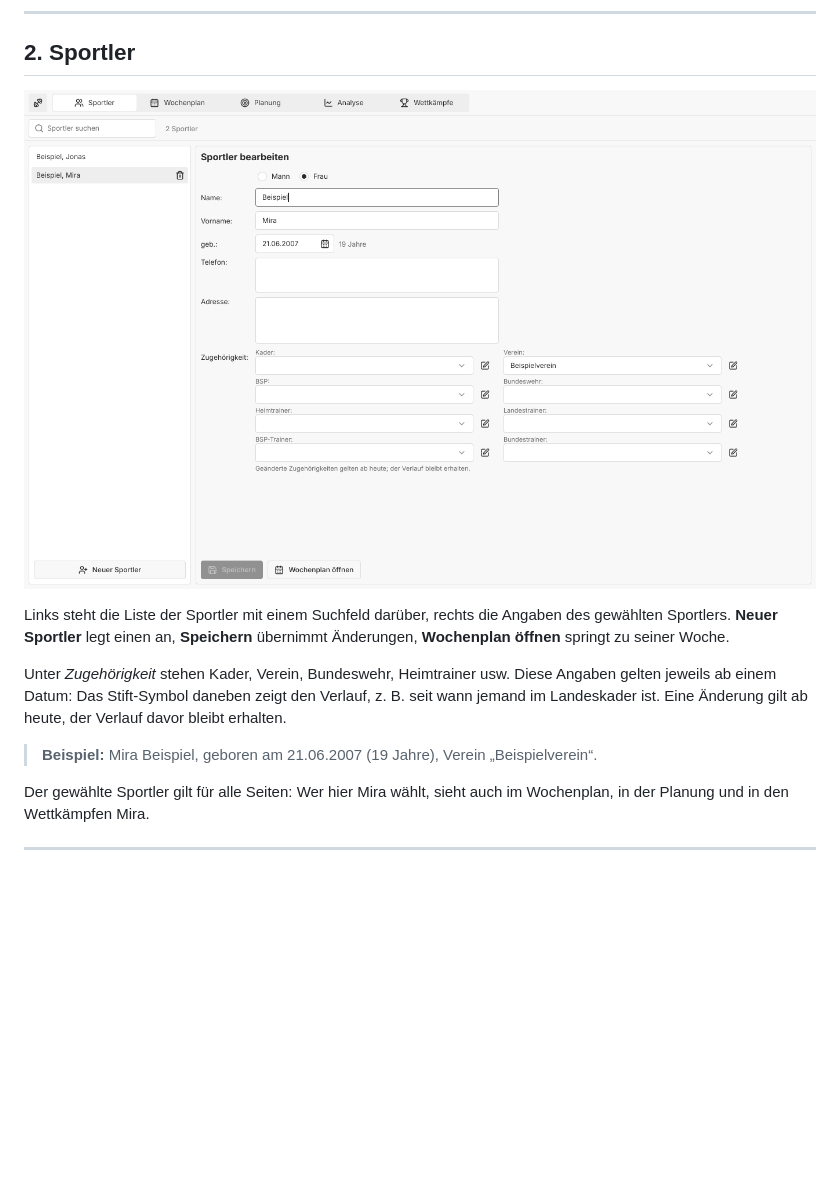
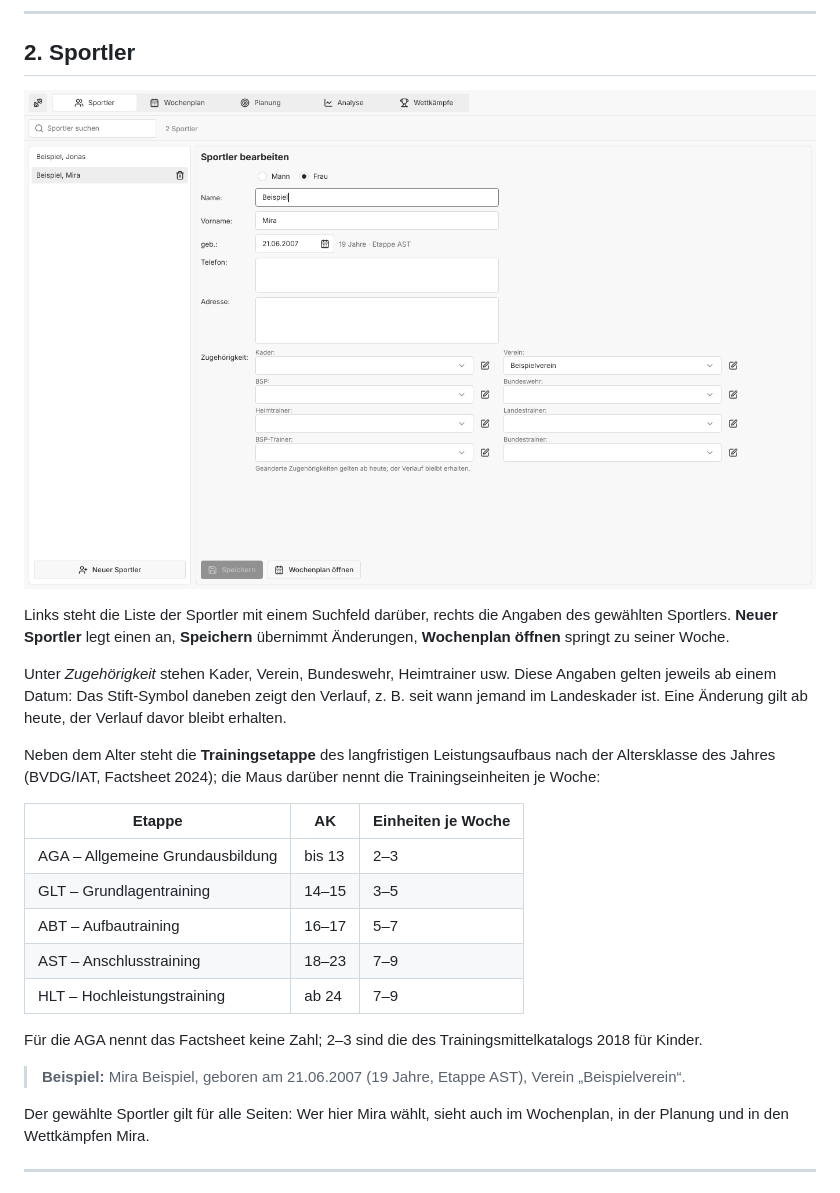
Before and after one commit to iam-peter/trainingsplaner, a Markdown page: docs/HANDBUCH.md, the part around one of its changes. GitHub-like rendering; pictures changed too: docs/handbuch/bilder/03-sportler.png; blank space fills up the shorter version.

```diff
--- a/docs/HANDBUCH.md
+++ b/docs/HANDBUCH.md
@@ -87,8 +87,23 @@ Diese Angaben gelten jeweils ab einem Datum: Das Stift-Symbol daneben zeigt
 den Verlauf, z. B. seit wann jemand im Landeskader ist. Eine Änderung gilt
 ab heute, der Verlauf davor bleibt erhalten.
 
-> **Beispiel:** Mira Beispiel, geboren am 21.06.2007 (19 Jahre), Verein
-> „Beispielverein“.
+Neben dem Alter steht die **Trainingsetappe** des langfristigen
+Leistungsaufbaus nach der Altersklasse des Jahres (BVDG/IAT, Factsheet
+2024); die Maus darüber nennt die Trainingseinheiten je Woche:
+
+| Etappe | AK | Einheiten je Woche |
+|---|---|---|
+| AGA – Allgemeine Grundausbildung | bis 13 | 2–3 |
+| GLT – Grundlagentraining | 14–15 | 3–5 |
+| ABT – Aufbautraining | 16–17 | 5–7 |
+| AST – Anschlusstraining | 18–23 | 7–9 |
+| HLT – Hochleistungstraining | ab 24 | 7–9 |
+
+Für die AGA nennt das Factsheet keine Zahl; 2–3 sind die des
+Trainingsmittelkatalogs 2018 für Kinder.
+
+> **Beispiel:** Mira Beispiel, geboren am 21.06.2007 (19 Jahre, Etappe
+> AST), Verein „Beispielverein“.
 
 Der gewählte Sportler gilt für alle Seiten: Wer hier Mira wählt, sieht auch
 im Wochenplan, in der Planung und in den Wettkämpfen Mira.
```
Also changed, not shown: other parts of docs/HANDBUCH.md (+10 -0 lines), docs/RESEARCH-IDA-RTK.md (+1 -1 lines), docs/handbuch/bilder/18-analyse-datenpruefung.png, 13 other files.
